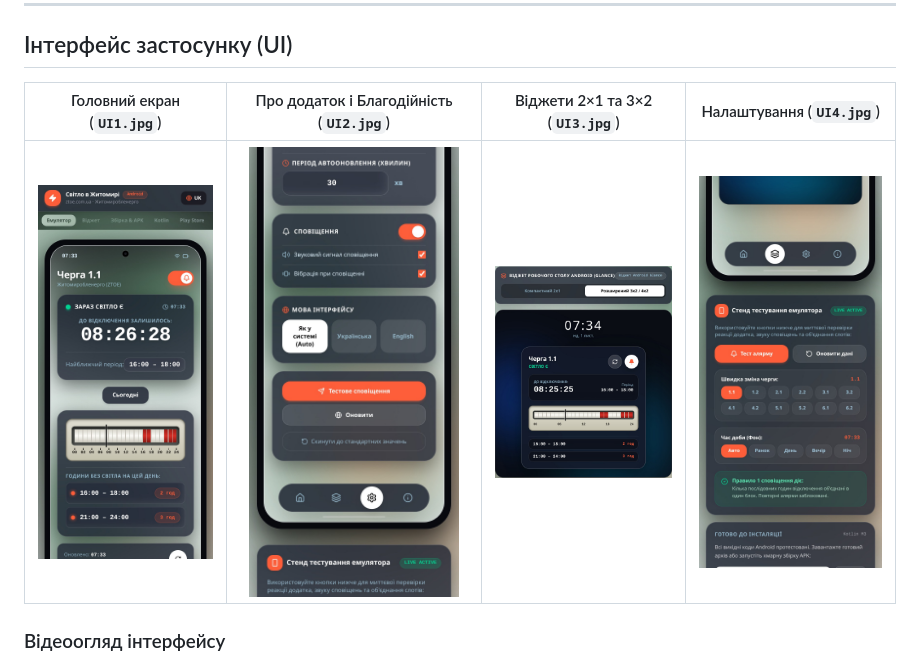
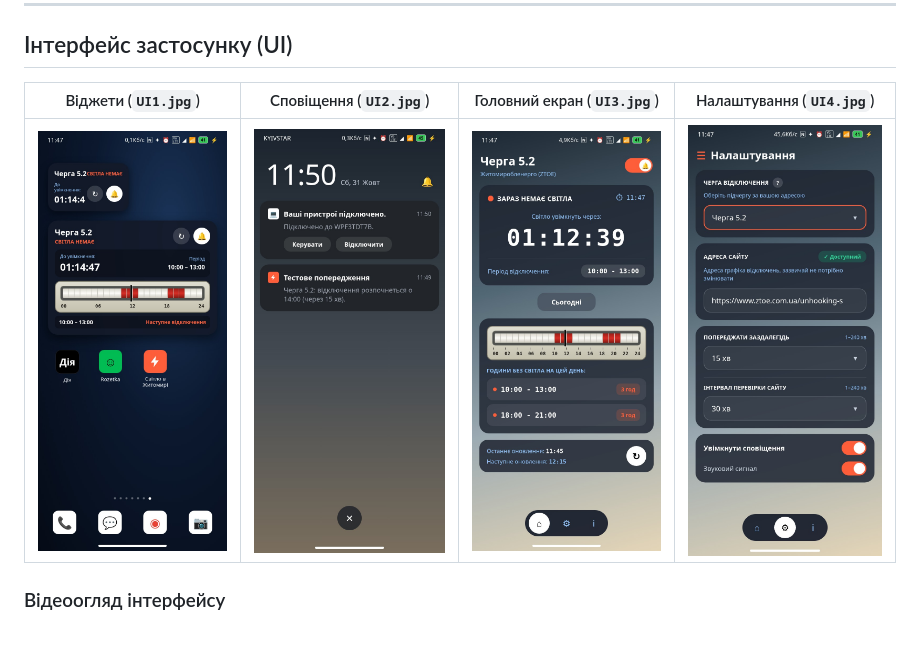
Before and after one commit to IgorZaharov/Android-ZTBlackoutPreWarning, a Markdown page: README.md, the part around one of its changes. Drawn GitHub-style; pictures changed too: docs/screenshots/UI1.jpg, docs/screenshots/UI2.jpg, docs/screenshots/UI3.jpg; blank space fills up the shorter version.

Commit message:
docs: use attached Android phone screenshots in UI section of README.md

```diff
--- a/README.md
+++ b/README.md
@@ -21,5 +21,5 @@
 
 ## Інтерфейс застосунку (UI)
 
-| Головний екран (`UI1.jpg`) | Про додаток і Благодійність (`UI2.jpg`) | Віджети 2×1 та 3×2 (`UI3.jpg`) | Налаштування (`UI4.jpg`) |
+| Віджети (`UI1.jpg`) | Сповіщення (`UI2.jpg`) | Головний екран (`UI3.jpg`) | Налаштування (`UI4.jpg`) |
 |:---:|:---:|:---:|:---:|
```
Also changed, not shown: other parts of README.md (+1 -1 lines).
